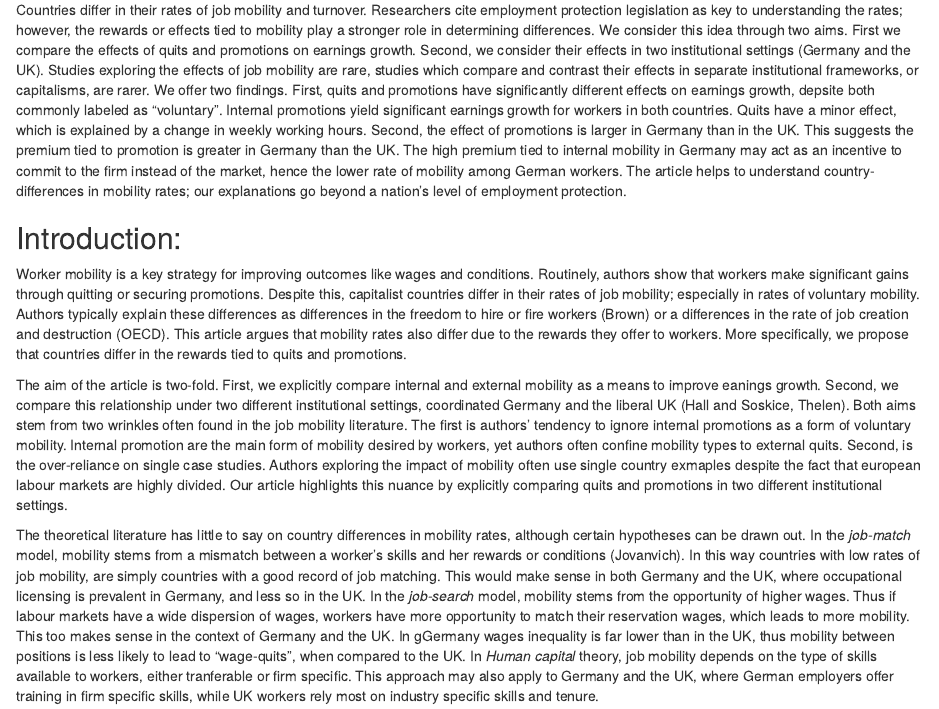
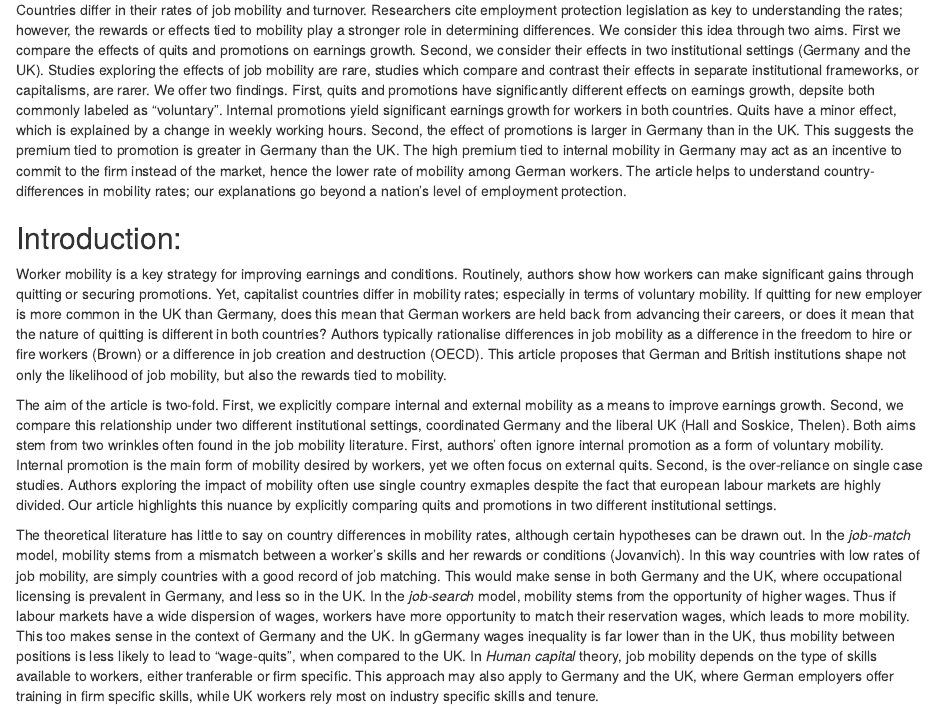
Before and after one commit to Privlko/de_uk_paper, an R Markdown document (draft.Rmd): the page in a window 1100 px wide, from 630 px down. Rendered offline with R 4.5, knitr and Pandoc, with nearby package versions.

Commit message:
Update draft.Rmd

```diff
--- a/draft.Rmd
+++ b/draft.Rmd
@@ -25,9 +25,9 @@ Countries differ in their rates of job mobility and turnover. Researchers cite e
 
 ## Introduction:
 
-Worker mobility is a key strategy for improving outcomes like wages and conditions. Routinely, authors show that workers make significant gains through quitting or securing promotions. Despite this, capitalist countries differ in their rates of job mobility; especially in rates of voluntary mobility. Authors typically explain these differences as differences in the freedom to hire or fire workers (Brown) or a differences in the rate of job creation and destruction (OECD). This article argues that mobility rates also differ due to the rewards they offer to workers. More specifically, we propose that countries differ in the rewards tied to quits and promotions.
+Worker mobility is a key strategy for improving earnings and conditions. Routinely, authors show how workers can make significant gains through quitting or securing promotions. Yet, capitalist countries differ in mobility rates; especially in terms of voluntary mobility. If quitting for new employer is more common in the UK than Germany, does this mean that German workers are held back from advancing their careers, or does it mean that the nature of quitting is different in both countries? Authors typically rationalise differences in job mobility as a difference in the freedom to hire or fire workers (Brown) or a difference in job creation and destruction (OECD). This article proposes that German and British institutions shape not only the likelihood of job mobility, but also the rewards tied to mobility.
 
-The aim of the article is two-fold. First, we explicitly compare internal and external mobility as a means to improve eanings growth. Second, we compare this relationship under two different institutional settings, coordinated Germany and the liberal UK (Hall and Soskice, Thelen). Both aims stem from two wrinkles often found in the job mobility literature. The first is authors' tendency to ignore internal promotions as a form of voluntary mobility. Internal promotion are the main form of mobility desired by workers, yet authors often confine mobility types to external quits. Second, is the over-reliance on single case studies. Authors exploring the impact of mobility often use single country exmaples despite the fact that european labour markets are highly divided. Our article highlights this nuance by explicitly comparing quits and promotions in two different institutional settings.
+The aim of the article is two-fold. First, we explicitly compare internal and external mobility as a means to improve earnings growth. Second, we compare this relationship under two different institutional settings, coordinated Germany and the liberal UK (Hall and Soskice, Thelen). Both aims stem from two wrinkles often found in the job mobility literature. First, authors' often ignore internal promotion as a form of voluntary mobility. Internal promotion is the main form of mobility desired by workers, yet we often focus on external quits. Second, is the over-reliance on single case studies. Authors exploring the impact of mobility often use single country exmaples despite the fact that european labour markets are highly divided. Our article highlights this nuance by explicitly comparing quits and promotions in two different institutional settings.
 
 The theoretical literature has little to say on country differences in mobility rates, although certain hypotheses can be drawn out. In the *job-match* model, mobility stems from a mismatch between a worker's skills and her rewards or conditions (Jovanvich). In this way countries with low rates of job mobility, are simply countries with a good record of job matching. This would make sense in both Germany and the UK, where occupational licensing is prevalent in Germany, and less so in the UK. In the *job-search* model, mobility stems from the opportunity of higher wages. Thus if labour markets have a wide dispersion of wages, workers have more opportunity to match their reservation wages, which leads to more mobility. This too makes sense in the context of Germany and the UK. In gGermany wages inequality is far lower than in the UK, thus mobility between positions is less likely to lead to "wage-quits", when compared to the UK.  In *Human capital* theory, job mobility depends on the type of skills available to workers, either tranferable or firm specific. This approach may also apply to Germany and the UK, where German employers offer training in firm specific skills, while UK workers rely most on industry specific skills and tenure.
 
```
